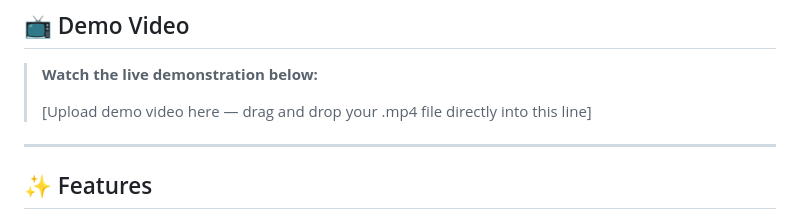
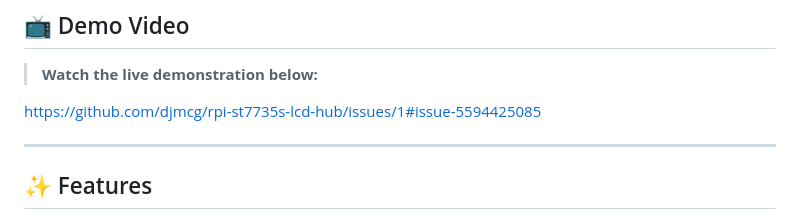
Before and after one commit to djmcg/LCD-1.8, a Markdown page: README.md, the part around the change. Drawn GitHub-style.

Commit message:
Change demo video upload instruction to link
Updated demo video link in README.

```diff
--- a/README.md
+++ b/README.md
@@ -10,7 +10,7 @@ Combines low-level hardware SPI acceleration with a modern asynchronous web inte
 
 > **Watch the live demonstration below:**
 >
-> [Upload demo video here — drag and drop your .mp4 file directly into this line]
+https://github.com/djmcg/rpi-st7735s-lcd-hub/issues/1#issue-5594425085
 
 ---
 
```
